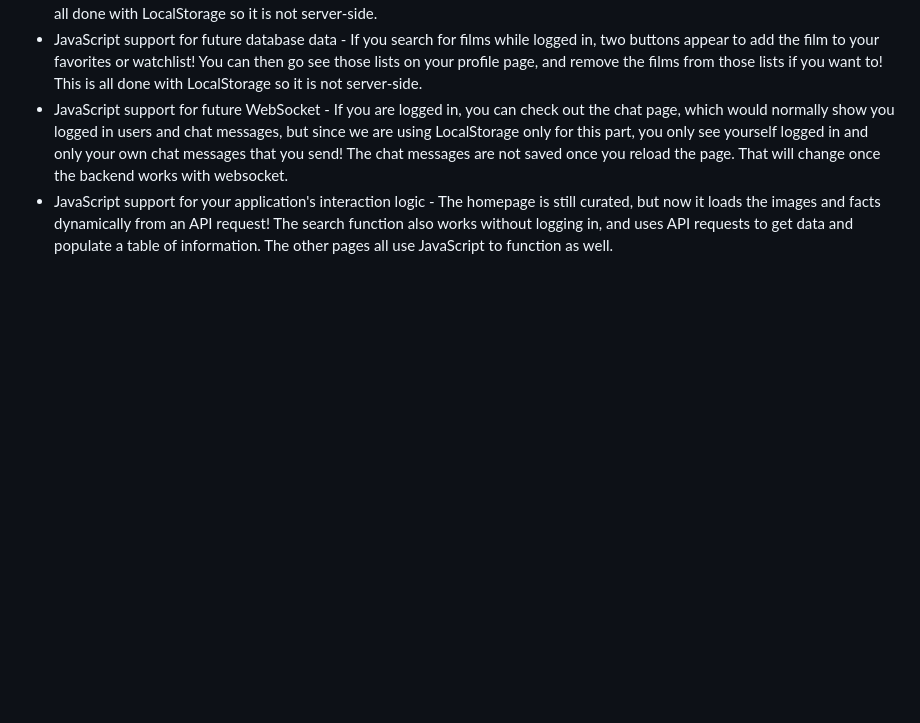
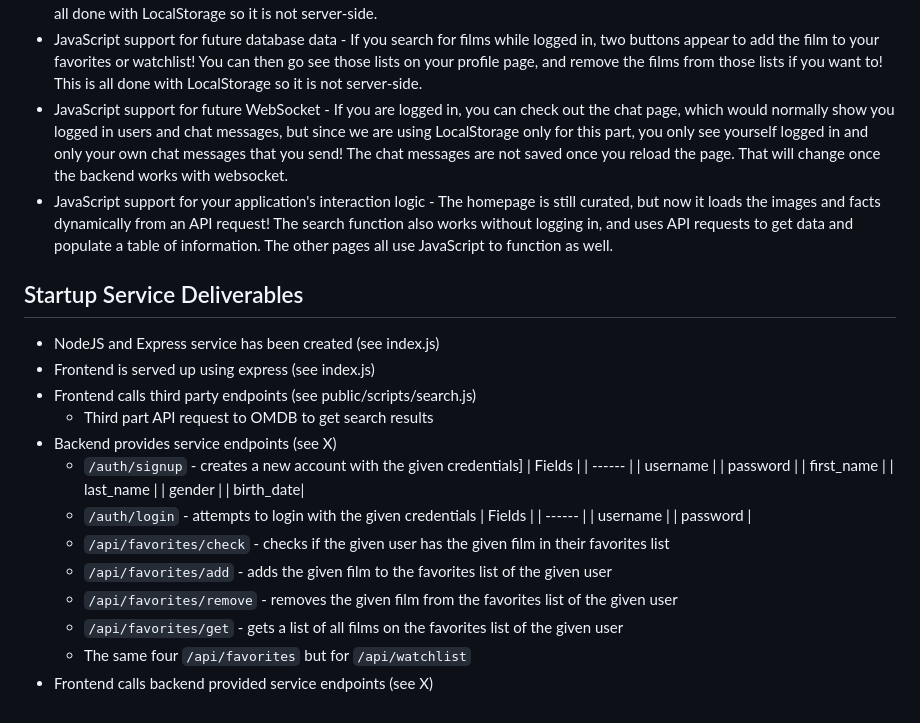
Before and after one commit to Pocketkid2/cs260fall2023, a Markdown page: README.md, the part around the change. Drawn GitHub-style; blank space fills up the shorter version.

Commit message:
Add design of backend and startup service deliverables

```diff
--- a/README.md
+++ b/README.md
@@ -80,3 +80,31 @@ The one-stop shop for film nerds. You can find information about movies, read re
 * JavaScript support for future database data - If you search for films while logged in, two buttons appear to add the film to your favorites or watchlist! You can then go see those lists on your profile page, and remove the films from those lists if you want to! This is all done with LocalStorage so it is not server-side.
 * JavaScript support for future WebSocket - If you are logged in, you can check out the chat page, which would normally show you logged in users and chat messages, but since we are using LocalStorage only for this part, you only see yourself logged in and only your own chat messages that you send! The chat messages are not saved once you reload the page. That will change once the backend works with websocket.
 * JavaScript support for your application's interaction logic - The homepage is still curated, but now it loads the images and facts dynamically from an API request! The search function also works without logging in, and uses API requests to get data and populate a table of information. The other pages all use JavaScript to function as well.
+
+## Startup Service Deliverables
+
+* NodeJS and Express service has been created (see index.js)
+* Frontend is served up using express (see index.js)
+* Frontend calls third party endpoints (see public/scripts/search.js)
+  - Third part API request to OMDB to get search results
+* Backend provides service endpoints (see X)
+  - `/auth/signup` - creates a new account with the given credentials]
+    | Fields |
+    | ------ |
+    | username |
+    | password |
+    | first_name |
+    | last_name |
+    | gender |
+    | birth_date|
+  - `/auth/login` - attempts to login with the given credentials
+    | Fields |
+    | ------ |
+    | username |
+    | password |
+  - `/api/favorites/check` - checks if the given user has the given film in their favorites list
+  - `/api/favorites/add` - adds the given film to the favorites list of the given user
+  - `/api/favorites/remove` - removes the given film from the favorites list of the given user
+  - `/api/favorites/get` - gets a list of all films on the favorites list of the given user
+  - The same four `/api/favorites` but for `/api/watchlist`
+* Frontend calls backend provided service endpoints (see X)
```
